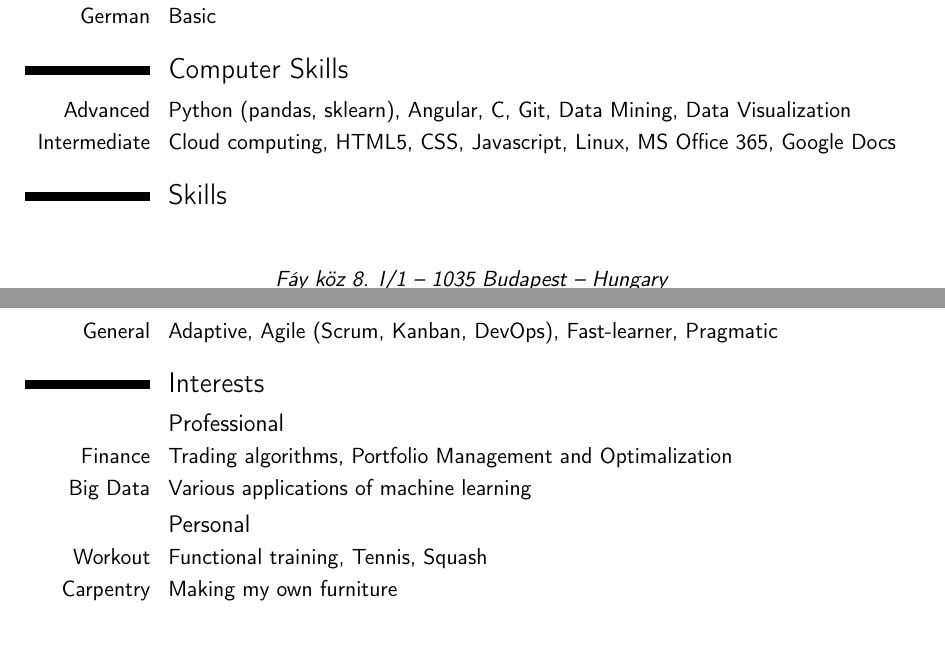
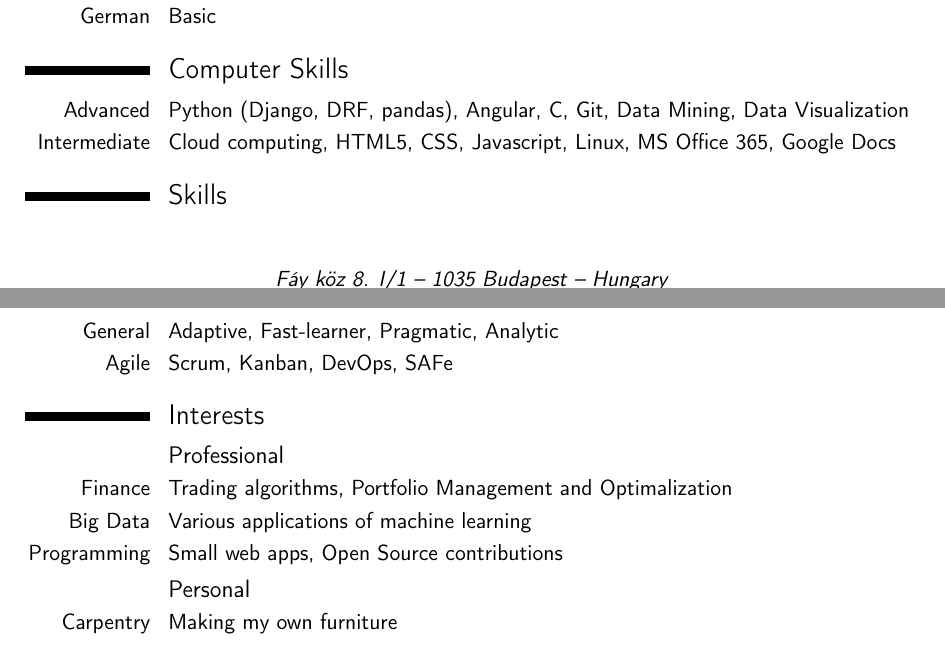
Before and after one commit to hodossy/cv, a LaTeX CV (CV/TeX/Hodossy_Szabolcs_CV_eng.tex): two parts of pages 2 and 3 of 3, joined at a grey line, cut so that both start at the same text. Compiled offline with pdfLaTeX.

Commit message:
Small updates

```diff
--- a/CV/TeX/Hodossy_Szabolcs_CV_eng.tex
+++ b/CV/TeX/Hodossy_Szabolcs_CV_eng.tex
@@ -66,16 +67,17 @@
 \cvitemwithcomment{English}{Fluent, advanced certificate of type C}{}
 \cvitemwithcomment{German}{Basic}{}
 \section{Computer Skills}
-\cvitem{Advanced}{Python (pandas, sklearn), Angular, C, Git, Data Mining, Data Visualization}
+\cvitem{Advanced}{Python (Django, DRF, pandas), Angular, C, Git, Data Mining, Data Visualization}
 \cvitem{Intermediate}{Cloud computing, HTML5, CSS, Javascript, Linux, MS Office 365, Google Docs}
 \section{Skills}
-\cvitem{General}{Adaptive, Agile (Scrum, Kanban, DevOps), Fast-learner, Pragmatic}
+\cvitem{General}{Adaptive, Fast-learner, Pragmatic, Analytic}
+\cvitem{Agile}{Scrum, Kanban, DevOps, SAFe}
 \section{Interests}
 \subsection{Professional}
 \cvitem{Finance}{Trading algorithms, Portfolio Management and Optimalization}
 \cvitem{Big Data}{Various applications of machine learning}
+\cvitem{Programming}{Small web apps, Open Source contributions}
 \subsection{Personal}
-\cvitem{Workout}{Functional training, Tennis, Squash}
 \cvitem{Carpentry}{Making my own furniture}
 
 \end{document}
```
Also changed, not shown: CV/TeX/Hodossy_Szabolcs_CV_eng.pdf, CV/TeX/Hodossy_Szabolcs_CV_eng.tex (5 more changed lines), 2 other files.
